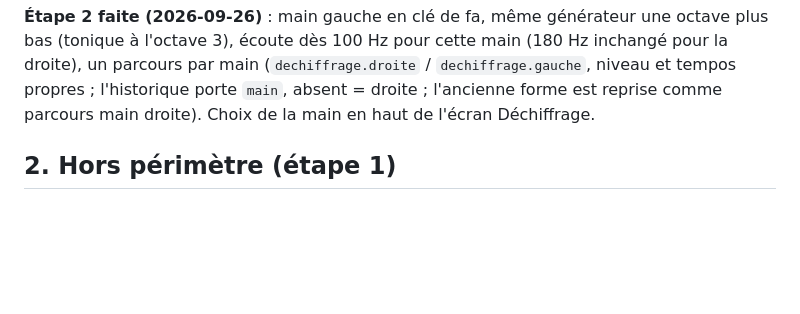
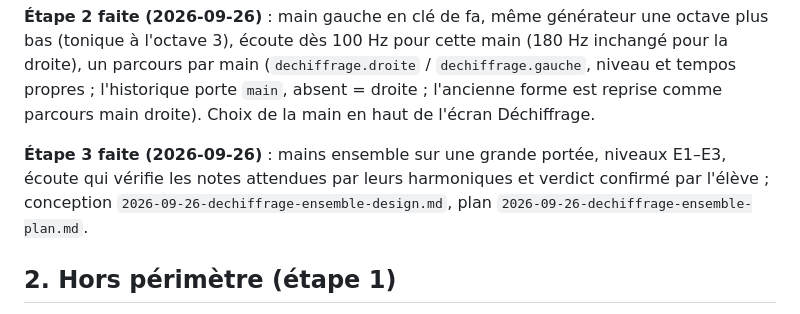
Before and after one commit to klem88/harmonie-au-clavier, a Markdown page: docs/2026-09-25-dechiffrage-design.md, the part around the change. Rendered like a GitHub page; blank space fills up the shorter version.

Commit message:
Conception : étape 3 du déchiffrage (mains ensemble) terminée
Co-Authored-By: Claude Opus 5.5 <noreply@anthropic.com>

```diff
--- a/docs/2026-09-25-dechiffrage-design.md
+++ b/docs/2026-09-25-dechiffrage-design.md
@@ -16,6 +16,10 @@ Les étapes 2 et 3 feront l'objet de leur propre conception.
 l'octave 3), écoute dès 100 Hz pour cette main (180 Hz inchangé pour la droite), un parcours par main
 (`dechiffrage.droite` / `dechiffrage.gauche`, niveau et tempos propres ; l'historique porte `main`, absent = droite ;
 l'ancienne forme est reprise comme parcours main droite). Choix de la main en haut de l'écran Déchiffrage.
+
+**Étape 3 faite (2026-09-26)** : mains ensemble sur une grande portée, niveaux E1–E3, écoute qui vérifie les
+notes attendues par leurs harmoniques et verdict confirmé par l'élève ; conception
+`2026-09-26-dechiffrage-ensemble-design.md`, plan `2026-09-26-dechiffrage-ensemble-plan.md`.
 
 ## 2. Hors périmètre (étape 1)
 
```
